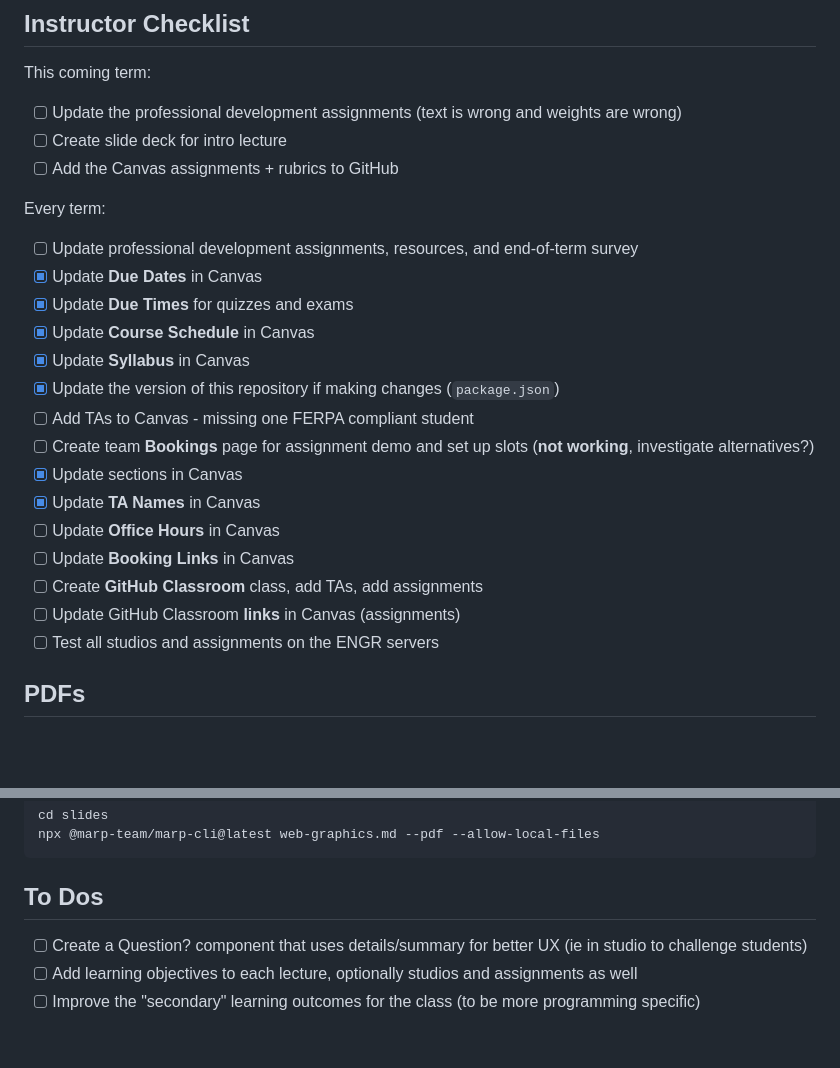
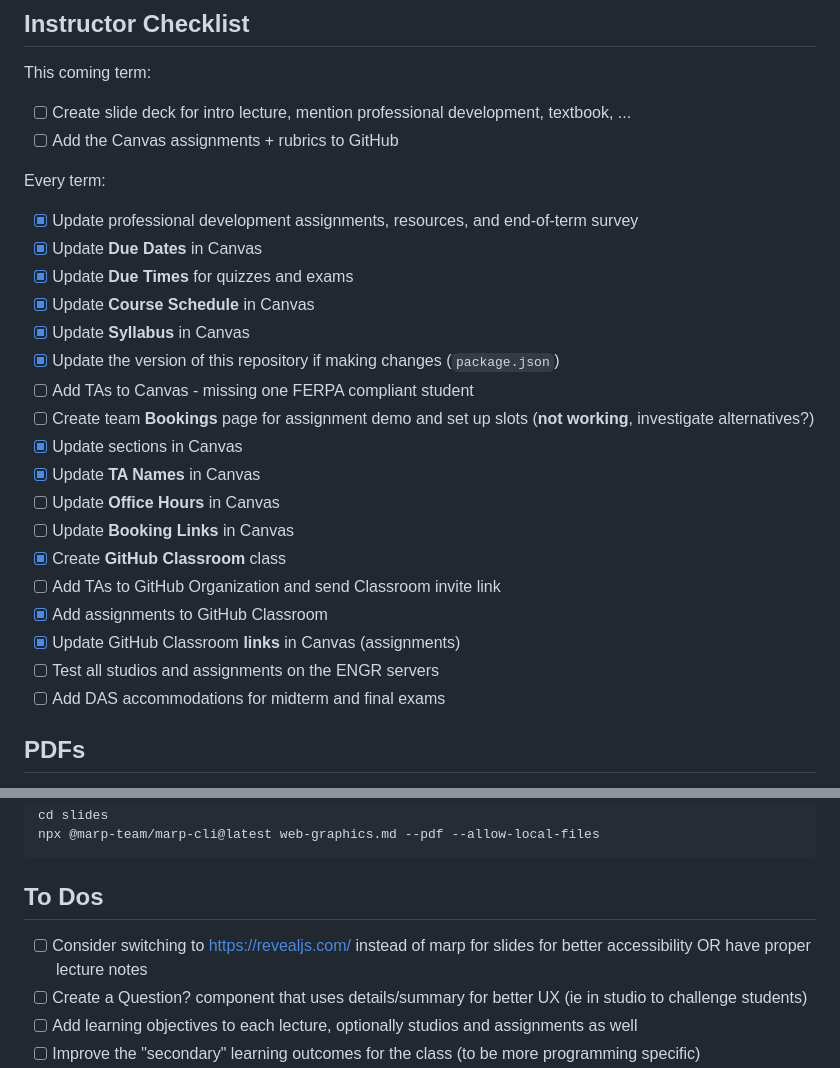
Before and after one commit to adulbrich/engr103, a Markdown page: README.md, 2 parts joined by grey strips. Drawn GitHub-style; blank space fills up the shorter version.

Commit message:
updated todos

```diff
--- a/README.md
+++ b/README.md
@@ -6,13 +6,12 @@ This repository contains the source code for the ENGR103 website.
 
 This coming term:
 
-- [ ] Update the professional development assignments (text is wrong and weights are wrong)
-- [ ] Create slide deck for intro lecture
+- [ ] Create slide deck for intro lecture, mention professional development, textbook, ...
 - [ ] Add the Canvas assignments + rubrics to GitHub
 
 Every term:
 
-- [ ] Update professional development assignments, resources, and end-of-term survey
+- [x] Update professional development assignments, resources, and end-of-term survey
 - [x] Update **Due Dates** in Canvas
 - [x] Update **Due Times** for quizzes and exams
 - [x] Update **Course Schedule** in Canvas
@@ -24,9 +23,12 @@ Every term:
 - [x] Update **TA Names** in Canvas
 - [ ] Update **Office Hours** in Canvas
 - [ ] Update **Booking Links** in Canvas
-- [ ] Create **GitHub Classroom** class, add TAs, add assignments
-- [ ] Update GitHub Classroom **links** in Canvas (assignments)
+- [x] Create **GitHub Classroom** class
+- [ ] Add TAs to GitHub Organization and send Classroom invite link
+- [x] Add assignments to GitHub Classroom
+- [x] Update GitHub Classroom **links** in Canvas (assignments)
 - [ ] Test all studios and assignments on the ENGR servers
+- [ ] Add DAS accommodations for midterm and final exams
 
 ## PDFs
 
@@ -47,6 +49,7 @@ npx @marp-team/marp-cli@latest web-graphics.md --pdf --allow-local-files
 
 ## To Dos
 
+- [ ] Consider switching to https://revealjs.com/ instead of marp for slides for better accessibility OR have proper lecture notes
 - [ ] Create a Question? component that uses details/summary for better UX (ie in studio to challenge students)
 - [ ] Add learning objectives to each lecture, optionally studios and assignments as well
 - [ ] Improve the "secondary" learning outcomes for the class (to be more programming specific)
```
